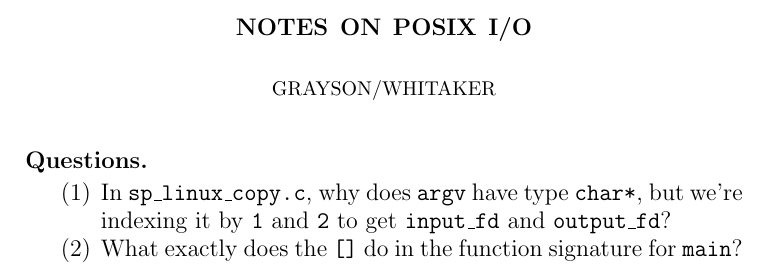
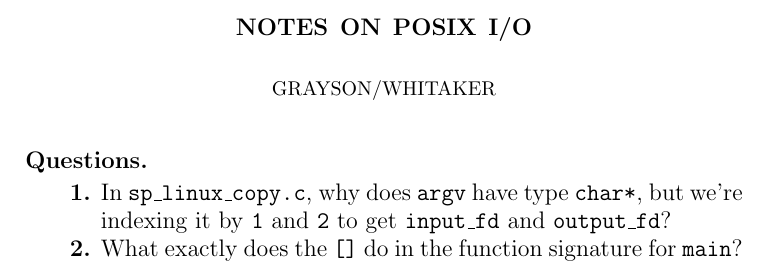
Before and after one commit to charmoniumQ/open-curriculum, a LaTeX paper (c_programming/notes/posix/posix.tex): part of the page, cut so that both start at the same text. Compiled offline with pdfLaTeX.

Commit message:
Formatting fix.

```diff
--- a/c_programming/notes/posix/posix.tex
+++ b/c_programming/notes/posix/posix.tex
@@ -1,11 +1,12 @@
 \documentclass[12pt, reqno, twoside]{amsart}
+\usepackage{enumitem}
 \newcommand{\ert}{\texttt}
 \title{Notes on POSIX I/O}
 \author{Grayson/Whitaker}
 \begin{document}
 \maketitle
 \textbf{Questions.}
-\begin{enumerate}
+\begin{enumerate}[label=\textbf{\arabic*.}]
     \item In \texttt{sp\_linux\_copy.c}, why does \texttt{argv} have type \texttt{char*}, but we're indexing it by \texttt{1} and \texttt{2} to get \texttt{input\_fd} and \ert{output\_fd}?
     \item What exactly does the \ert{[]} do in the function signature for \ert{main}?
 \end{enumerate}
```
Also changed, not shown: c_programming/notes/posix/posix.pdf.
